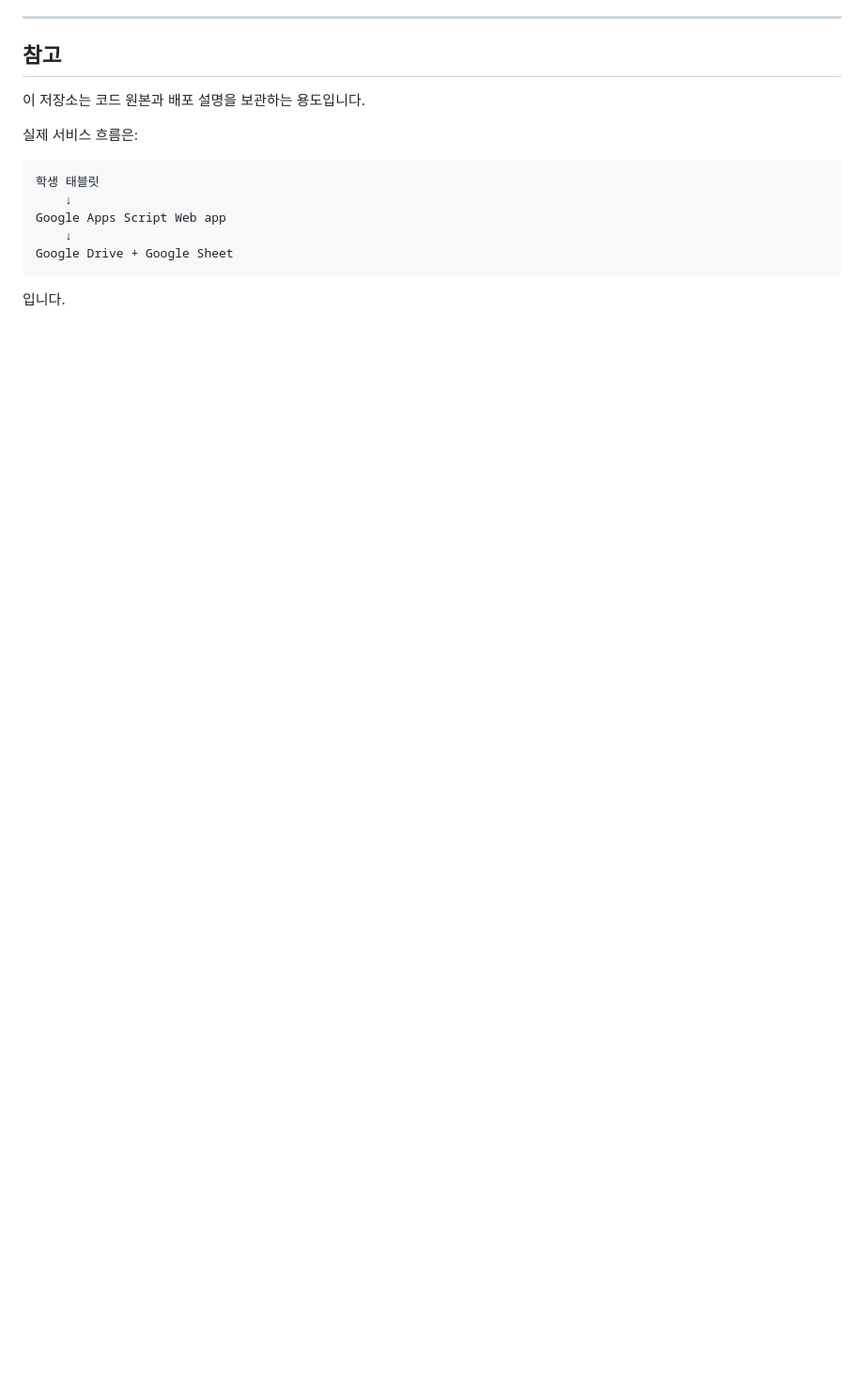
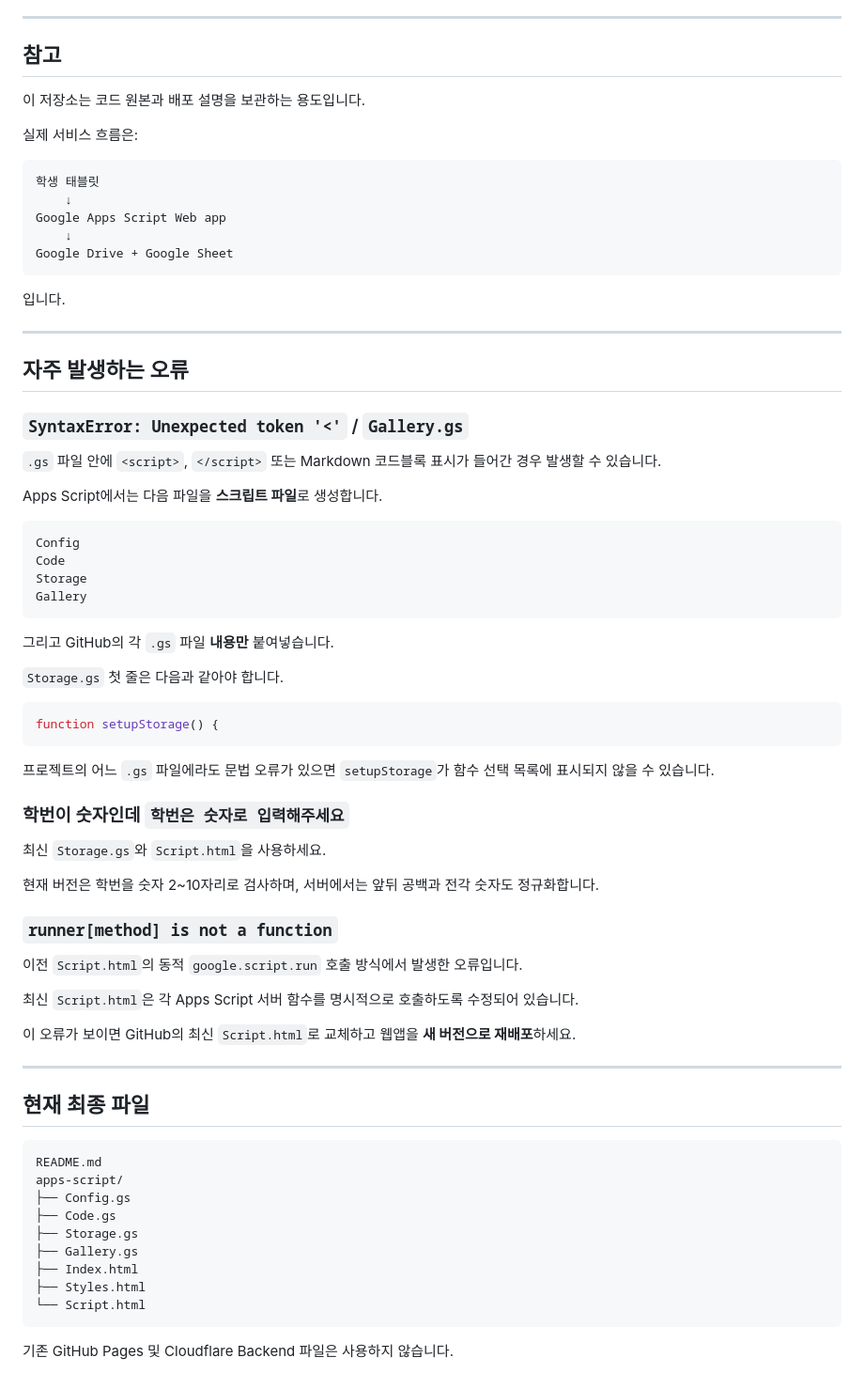
Before and after one commit to sh0427-han/multi_culture, a Markdown page: README.md, the part around the change. Shown at 94% size. Rendered like a GitHub page; blank space fills up the shorter version.

Commit message:
Finalize Apps Script project documentation

````diff
--- a/README.md
+++ b/README.md
@@ -468,3 +468,63 @@ Google Drive + Google Sheet
 ```
 
 입니다.
+
+
+---
+
+## 자주 발생하는 오류
+
+### `SyntaxError: Unexpected token '<'` / `Gallery.gs`
+
+`.gs` 파일 안에 `<script>`, `</script>` 또는 Markdown 코드블록 표시가 들어간 경우 발생할 수 있습니다.
+
+Apps Script에서는 다음 파일을 **스크립트 파일**로 생성합니다.
+
+```text
+Config
+Code
+Storage
+Gallery
+```
+
+그리고 GitHub의 각 `.gs` 파일 **내용만** 붙여넣습니다.
+
+`Storage.gs` 첫 줄은 다음과 같아야 합니다.
+
+```js
+function setupStorage() {
+```
+
+프로젝트의 어느 `.gs` 파일에라도 문법 오류가 있으면 `setupStorage`가 함수 선택 목록에 표시되지 않을 수 있습니다.
+
+### 학번이 숫자인데 `학번은 숫자로 입력해주세요`
+
+최신 `Storage.gs`와 `Script.html`을 사용하세요.
+
+현재 버전은 학번을 숫자 2~10자리로 검사하며, 서버에서는 앞뒤 공백과 전각 숫자도 정규화합니다.
+
+### `runner[method] is not a function`
+
+이전 `Script.html`의 동적 `google.script.run` 호출 방식에서 발생한 오류입니다.
+
+최신 `Script.html`은 각 Apps Script 서버 함수를 명시적으로 호출하도록 수정되어 있습니다.
+
+이 오류가 보이면 GitHub의 최신 `Script.html`로 교체하고 웹앱을 **새 버전으로 재배포**하세요.
+
+---
+
+## 현재 최종 파일
+
+```text
+README.md
+apps-script/
+├── Config.gs
+├── Code.gs
+├── Storage.gs
+├── Gallery.gs
+├── Index.html
+├── Styles.html
+└── Script.html
+```
+
+기존 GitHub Pages 및 Cloudflare Backend 파일은 사용하지 않습니다.
````
